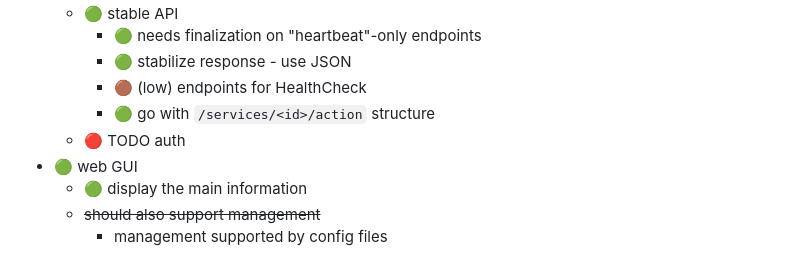
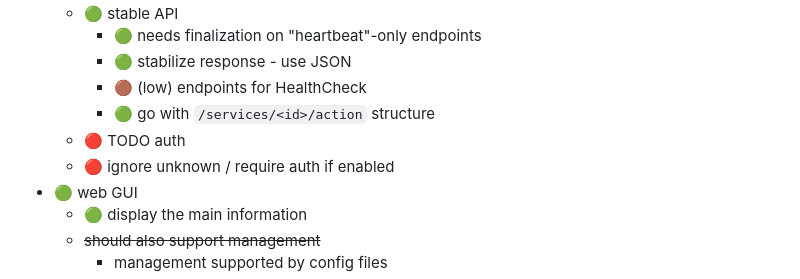
Before and after one commit to davidmasek/beacon, a Markdown page: README-dev.md, the part around the change. Drawn GitHub-style.

Commit message:
dev note

```diff
--- a/README-dev.md
+++ b/README-dev.md
@@ -25,6 +25,7 @@ air start
     - 🟤 (low) endpoints for HealthCheck
     - 🟢 go with `/services/<id>/action` structure
   - 🔴 TODO auth
+  - 🔴 ignore unknown / require auth if enabled
 - 🟢 web GUI
   - 🟢 display the main information
   - ~~should also support management~~
```
